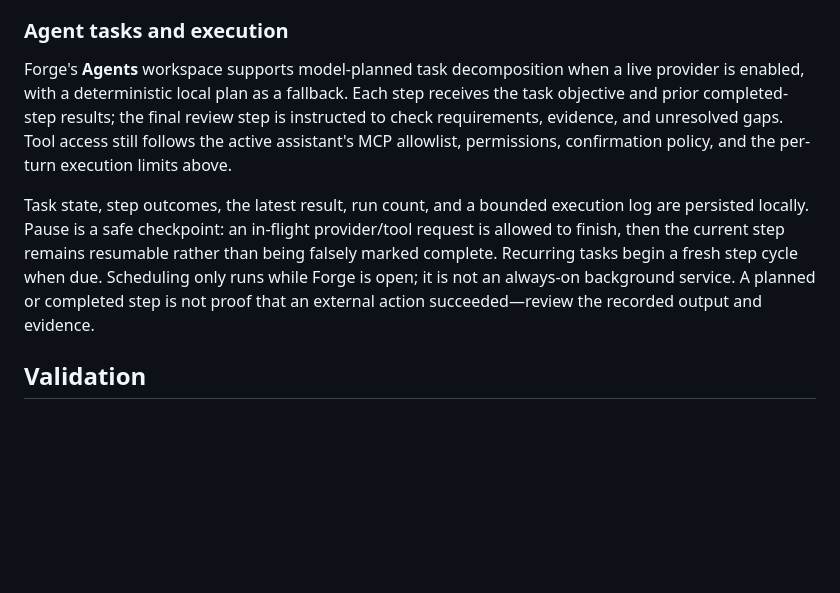
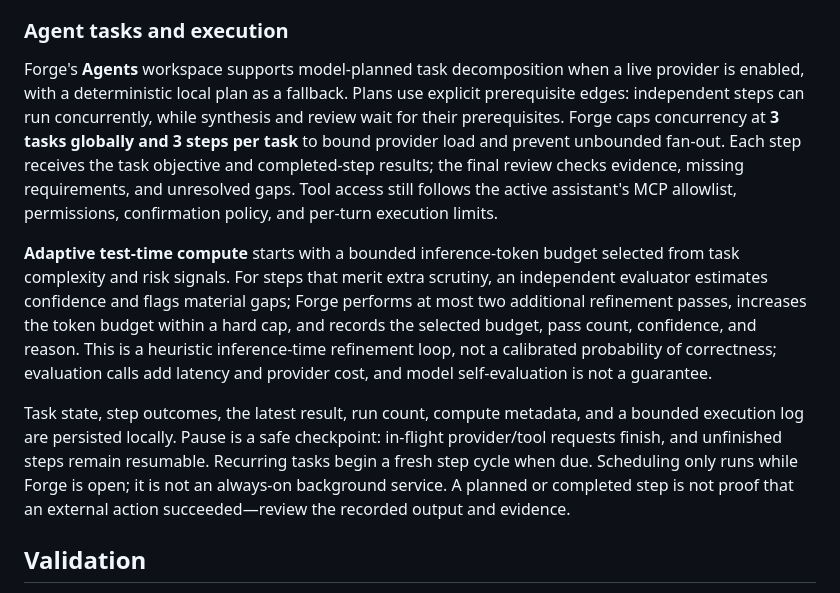
Before and after one commit to davidsonking112-netizen/Websat, a Markdown page: README.md, the part around the change. GitHub-like rendering; blank space fills up the shorter version.

Commit message:
Document parallel agent scheduling and adaptive inference budgets

```diff
--- a/README.md
+++ b/README.md
@@ -43,9 +43,11 @@ This is still a front-end prototype: it has no user authentication, server-side
 
 ### Agent tasks and execution
 
-Forge's **Agents** workspace supports model-planned task decomposition when a live provider is enabled, with a deterministic local plan as a fallback. Each step receives the task objective and prior completed-step results; the final review step is instructed to check requirements, evidence, and unresolved gaps. Tool access still follows the active assistant's MCP allowlist, permissions, confirmation policy, and the per-turn execution limits above.
+Forge's **Agents** workspace supports model-planned task decomposition when a live provider is enabled, with a deterministic local plan as a fallback. Plans use explicit prerequisite edges: independent steps can run concurrently, while synthesis and review wait for their prerequisites. Forge caps concurrency at **3 tasks globally and 3 steps per task** to bound provider load and prevent unbounded fan-out. Each step receives the task objective and completed-step results; the final review checks evidence, missing requirements, and unresolved gaps. Tool access still follows the active assistant's MCP allowlist, permissions, confirmation policy, and per-turn execution limits.
 
-Task state, step outcomes, the latest result, run count, and a bounded execution log are persisted locally. Pause is a safe checkpoint: an in-flight provider/tool request is allowed to finish, then the current step remains resumable rather than being falsely marked complete. Recurring tasks begin a fresh step cycle when due. Scheduling only runs while Forge is open; it is not an always-on background service. A planned or completed step is not proof that an external action succeeded—review the recorded output and evidence.
+**Adaptive test-time compute** starts with a bounded inference-token budget selected from task complexity and risk signals. For steps that merit extra scrutiny, an independent evaluator estimates confidence and flags material gaps; Forge performs at most two additional refinement passes, increases the token budget within a hard cap, and records the selected budget, pass count, confidence, and reason. This is a heuristic inference-time refinement loop, not a calibrated probability of correctness; evaluation calls add latency and provider cost, and model self-evaluation is not a guarantee.
+
+Task state, step outcomes, the latest result, run count, compute metadata, and a bounded execution log are persisted locally. Pause is a safe checkpoint: in-flight provider/tool requests finish, and unfinished steps remain resumable. Recurring tasks begin a fresh step cycle when due. Scheduling only runs while Forge is open; it is not an always-on background service. A planned or completed step is not proof that an external action succeeded—review the recorded output and evidence.
 
 ## Validation
 
```
